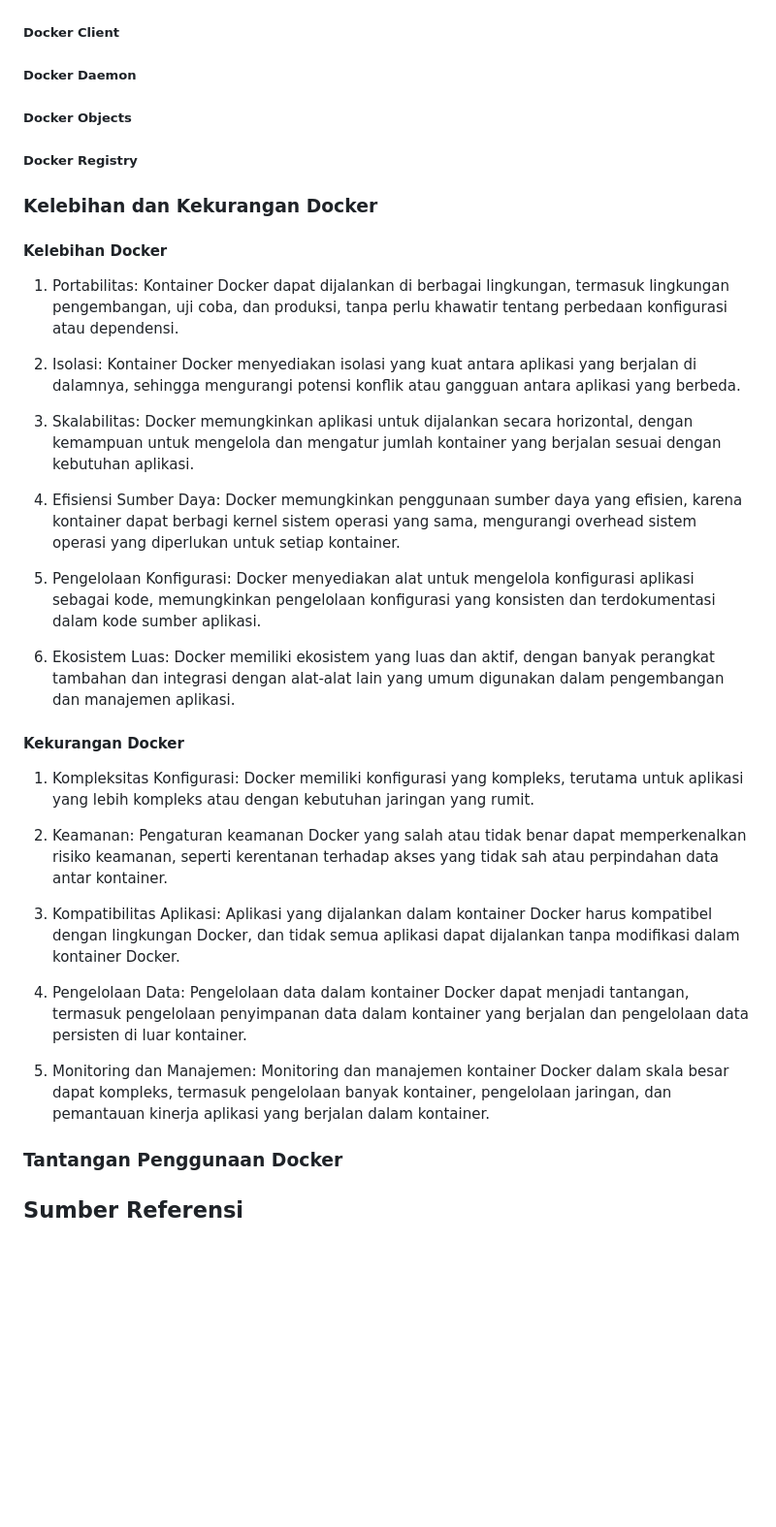
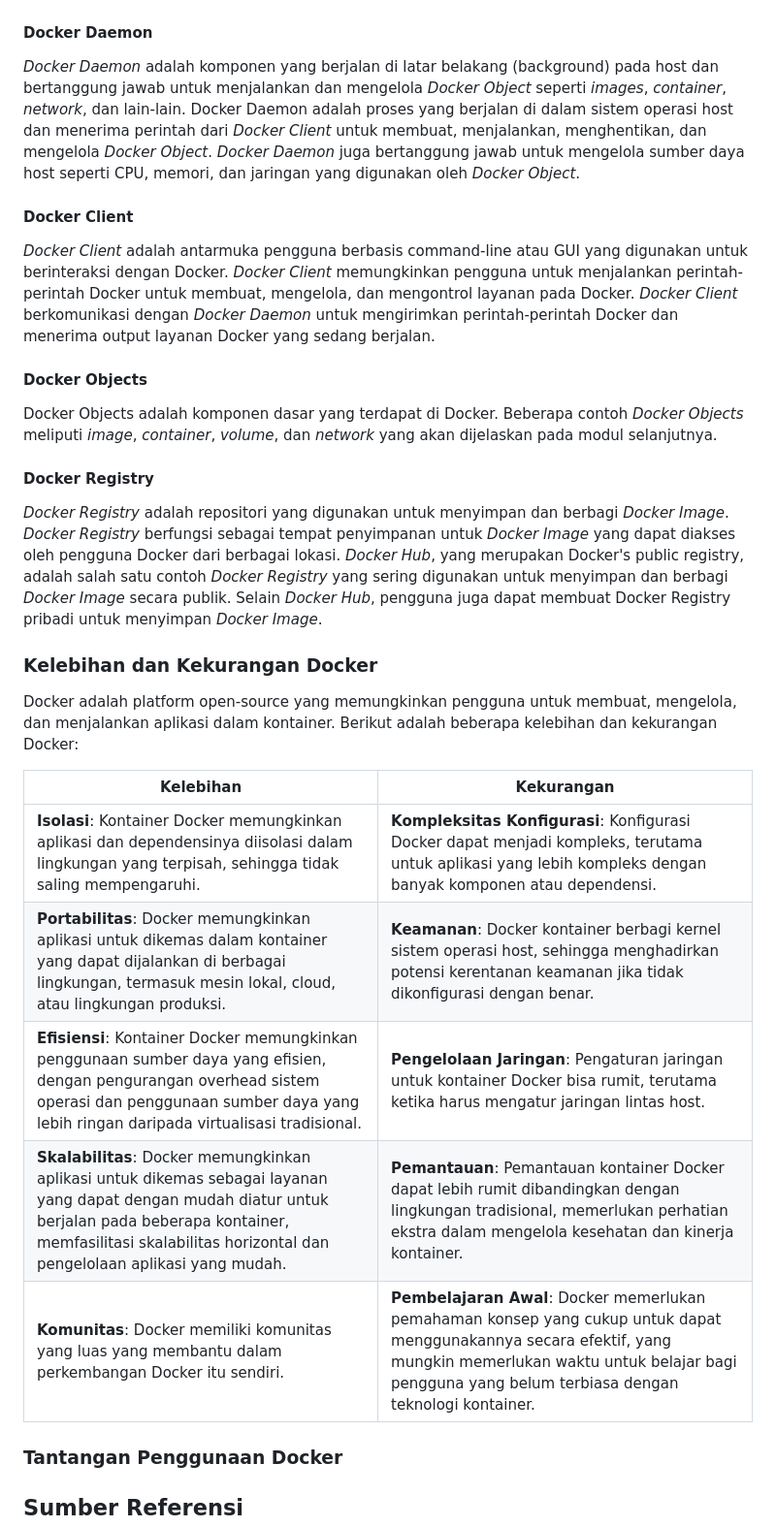
Before and after one commit to arsitektur-jaringan-komputer/Pelatihan-Docker, a Markdown page: 1. Pengenalan Docker/README.md, the part around the change printed below. Shown: that part at 97% size. Rendered like a GitHub page; blank space fills up the shorter version.

Commit message:
[UPDATE] add table of kelebihan dan kekurangan docker

```diff
--- a/1. Pengenalan Docker/README.md
+++ b/1. Pengenalan Docker/README.md
@@ -50,35 +50,30 @@ Dengan Docker, pengembang dapat membuat wadah yang konsisten dan portabel, yang
 
 ![Arsitektur Docker](img/architecture.png)
 
-##### Docker Client
-##### Docker Daemon
-##### Docker Objects
-##### Docker Registry
+#### Docker Daemon
+_Docker Daemon_ adalah komponen yang berjalan di latar belakang (background) pada host dan bertanggung jawab untuk menjalankan dan mengelola _Docker Object_ seperti _images_, _container_, _network_, dan lain-lain. Docker Daemon adalah proses yang berjalan di dalam sistem operasi host dan menerima perintah dari _Docker Client_ untuk membuat, menjalankan, menghentikan, dan mengelola _Docker Object_. _Docker Daemon_ juga bertanggung jawab untuk mengelola sumber daya host seperti CPU, memori, dan jaringan yang digunakan oleh _Docker Object_.
+
+#### Docker Client
+_Docker Client_ adalah antarmuka pengguna berbasis command-line atau GUI yang digunakan untuk berinteraksi dengan Docker. _Docker Client_ memungkinkan pengguna untuk menjalankan perintah-perintah Docker untuk membuat, mengelola, dan mengontrol layanan pada Docker. _Docker Client_ berkomunikasi dengan _Docker Daemon_ untuk mengirimkan perintah-perintah Docker dan menerima output layanan Docker yang sedang berjalan.
+
+#### Docker Objects
+Docker Objects adalah komponen dasar yang terdapat di Docker. Beberapa contoh _Docker Objects_ meliputi _image_, _container_, _volume_, dan _network_ yang akan dijelaskan pada modul selanjutnya.
+
+#### Docker Registry
+_Docker Registry_ adalah repositori yang digunakan untuk menyimpan dan berbagi _Docker Image_. _Docker Registry_ berfungsi sebagai tempat penyimpanan untuk _Docker Image_ yang dapat diakses oleh pengguna Docker dari berbagai lokasi. _Docker Hub_, yang merupakan Docker's public registry, adalah salah satu contoh _Docker Registry_ yang sering digunakan untuk menyimpan dan berbagi _Docker Image_ secara publik. Selain _Docker Hub_, pengguna juga dapat membuat Docker Registry pribadi untuk menyimpan _Docker Image_.
 
 ### Kelebihan dan Kekurangan Docker
-#### Kelebihan Docker
-1. Portabilitas: Kontainer Docker dapat dijalankan di berbagai lingkungan, termasuk lingkungan pengembangan, uji coba, dan produksi, tanpa perlu khawatir tentang perbedaan konfigurasi atau dependensi.
 
-2. Isolasi: Kontainer Docker menyediakan isolasi yang kuat antara aplikasi yang berjalan di dalamnya, sehingga mengurangi potensi konflik atau gangguan antara aplikasi yang berbeda.
+Docker adalah platform open-source yang memungkinkan pengguna untuk membuat, mengelola, dan menjalankan aplikasi dalam kontainer. Berikut adalah beberapa kelebihan dan kekurangan Docker:
 
-3. Skalabilitas: Docker memungkinkan aplikasi untuk dijalankan secara horizontal, dengan kemampuan untuk mengelola dan mengatur jumlah kontainer yang berjalan sesuai dengan kebutuhan aplikasi.
+| Kelebihan | Kekurangan |
+|------------|------------|
+| **Isolasi**: Kontainer Docker memungkinkan aplikasi dan dependensinya diisolasi dalam lingkungan yang terpisah, sehingga tidak saling mempengaruhi. | **Kompleksitas Konfigurasi**: Konfigurasi Docker dapat menjadi kompleks, terutama untuk aplikasi yang lebih kompleks dengan banyak komponen atau dependensi. |
+| **Portabilitas**: Docker memungkinkan aplikasi untuk dikemas dalam kontainer yang dapat dijalankan di berbagai lingkungan, termasuk mesin lokal, cloud, atau lingkungan produksi. | **Keamanan**: Docker kontainer berbagi kernel sistem operasi host, sehingga menghadirkan potensi kerentanan keamanan jika tidak dikonfigurasi dengan benar. |
+| **Efisiensi**: Kontainer Docker memungkinkan penggunaan sumber daya yang efisien, dengan pengurangan overhead sistem operasi dan penggunaan sumber daya yang lebih ringan daripada virtualisasi tradisional. | **Pengelolaan Jaringan**: Pengaturan jaringan untuk kontainer Docker bisa rumit, terutama ketika harus mengatur jaringan lintas host. |
+| **Skalabilitas**: Docker memungkinkan aplikasi untuk dikemas sebagai layanan yang dapat dengan mudah diatur untuk berjalan pada beberapa kontainer, memfasilitasi skalabilitas horizontal dan pengelolaan aplikasi yang mudah. | **Pemantauan**: Pemantauan kontainer Docker dapat lebih rumit dibandingkan dengan lingkungan tradisional, memerlukan perhatian ekstra dalam mengelola kesehatan dan kinerja kontainer. |
+| **Komunitas**: Docker memiliki komunitas yang luas yang membantu dalam perkembangan Docker itu sendiri. | **Pembelajaran Awal**: Docker memerlukan pemahaman konsep yang cukup untuk dapat menggunakannya secara efektif, yang mungkin memerlukan waktu untuk belajar bagi pengguna yang belum terbiasa dengan teknologi kontainer. |
 
-4. Efisiensi Sumber Daya: Docker memungkinkan penggunaan sumber daya yang efisien, karena kontainer dapat berbagi kernel sistem operasi yang sama, mengurangi overhead sistem operasi yang diperlukan untuk setiap kontainer.
-
-5. Pengelolaan Konfigurasi: Docker menyediakan alat untuk mengelola konfigurasi aplikasi sebagai kode, memungkinkan pengelolaan konfigurasi yang konsisten dan terdokumentasi dalam kode sumber aplikasi.
-
-6. Ekosistem Luas: Docker memiliki ekosistem yang luas dan aktif, dengan banyak perangkat tambahan dan integrasi dengan alat-alat lain yang umum digunakan dalam pengembangan dan manajemen aplikasi.
-
-#### Kekurangan Docker
-1. Kompleksitas Konfigurasi: Docker memiliki konfigurasi yang kompleks, terutama untuk aplikasi yang lebih kompleks atau dengan kebutuhan jaringan yang rumit.
-
-2. Keamanan: Pengaturan keamanan Docker yang salah atau tidak benar dapat memperkenalkan risiko keamanan, seperti kerentanan terhadap akses yang tidak sah atau perpindahan data antar kontainer.
-
-3. Kompatibilitas Aplikasi: Aplikasi yang dijalankan dalam kontainer Docker harus kompatibel dengan lingkungan Docker, dan tidak semua aplikasi dapat dijalankan tanpa modifikasi dalam kontainer Docker.
-
-4. Pengelolaan Data: Pengelolaan data dalam kontainer Docker dapat menjadi tantangan, termasuk pengelolaan penyimpanan data dalam kontainer yang berjalan dan pengelolaan data persisten di luar kontainer.
-
-5. Monitoring dan Manajemen: Monitoring dan manajemen kontainer Docker dalam skala besar dapat kompleks, termasuk pengelolaan banyak kontainer, pengelolaan jaringan, dan pemantauan kinerja aplikasi yang berjalan dalam kontainer.
 
 ### Tantangan Penggunaan Docker
 
```
Also changed, not shown: other parts of 1. Pengenalan Docker/README.md (+4 -4 lines).
